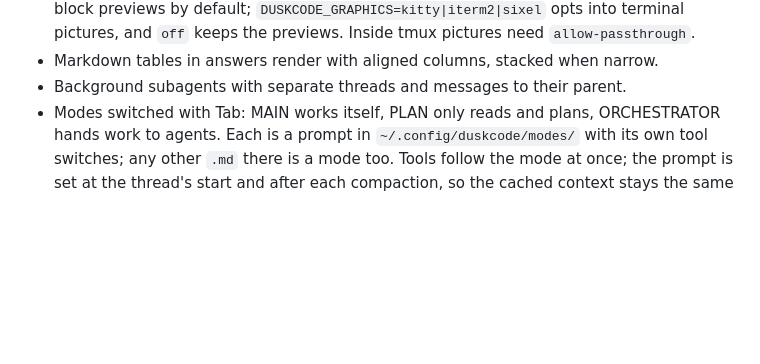
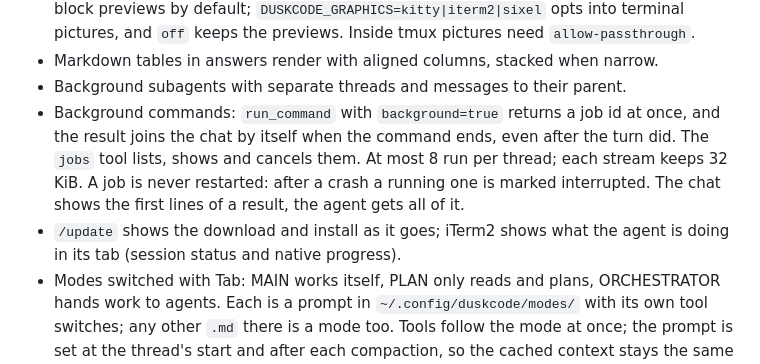
Before and after one commit to DroBov1Tya/dusk_code, a Markdown page: README.md, the part around the change. GitHub-like rendering; blank space fills up the shorter version.

Commit message:
README: describe background commands, update progress and iTerm status
Background commands and the progress of /update were in the code but
not in the list of what the application does, nor was the iTerm2 tab
status.

```diff
--- a/README.md
+++ b/README.md
@@ -31,6 +31,13 @@ A Rust AI agent application with a shared core library, `dusk_core`, and a termi
   need `allow-passthrough`.
 - Markdown tables in answers render with aligned columns, stacked when narrow.
 - Background subagents with separate threads and messages to their parent.
+- Background commands: `run_command` with `background=true` returns a job id at once,
+  and the result joins the chat by itself when the command ends, even after the turn
+  did. The `jobs` tool lists, shows and cancels them. At most 8 run per thread; each
+  stream keeps 32 KiB. A job is never restarted: after a crash a running one is marked
+  interrupted. The chat shows the first lines of a result, the agent gets all of it.
+- `/update` shows the download and install as it goes; iTerm2 shows what the agent
+  is doing in its tab (session status and native progress).
 - Modes switched with Tab: MAIN works itself, PLAN only reads and plans, ORCHESTRATOR
   hands work to agents. Each is a prompt in `~/.config/duskcode/modes/` with its own
   tool switches; any other `.md` there is a mode too. Tools follow the mode at once; the
```
